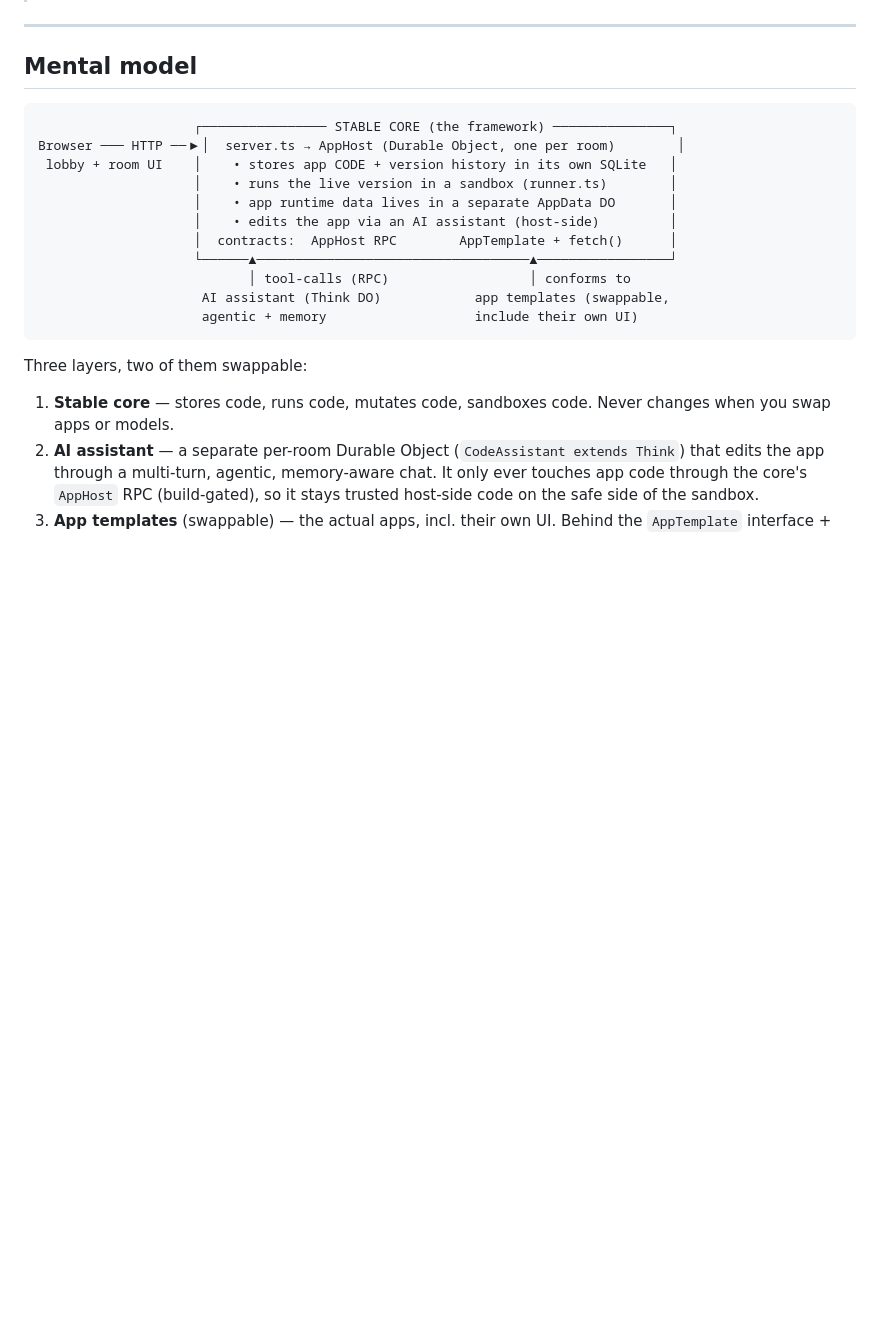
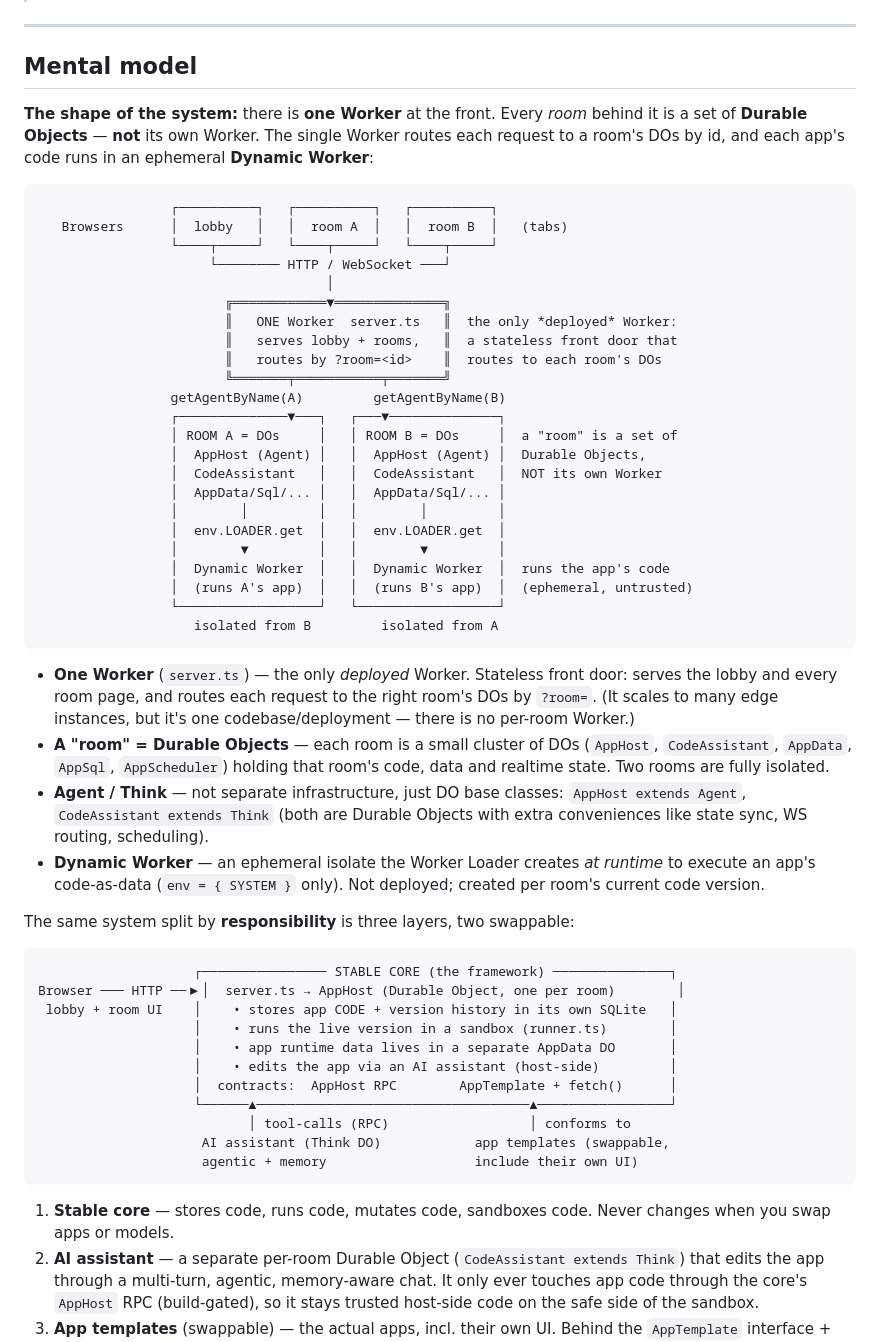
Before and after one commit to AntoniTok/mutable-app-framework, a Markdown page: README.md, the part around the change. GitHub-like rendering; blank space fills up the shorter version.

Commit message:
docs: high-level topology diagram in README + refresh SDK-usage suggestions
- README Mental model: add a 'one Worker, many DO-rooms' topology diagram +
  role one-liners (Worker / room=DOs / Agent-Think / Dynamic Worker), correcting
  the 'per-room Worker' misconception; keep the responsibility-layers view after it.
- cloudflare-sdk-usage 'Suggestions': mark the resource-limits item done and note
  it grew into the full config/limits.ts guardrail suite (per-run + store/email/
  scheduler/SQL caps, BOUNDS, /api/limits); request-rate throttling still open.

````diff
--- a/README.md
+++ b/README.md
@@ -17,6 +17,53 @@ the app — by hand or by asking an AI — and the next request runs the new cod
 
 ## Mental model
 
+**The shape of the system:** there is **one Worker** at the front. Every *room*
+behind it is a set of **Durable Objects** — **not** its own Worker. The single
+Worker routes each request to a room's DOs by id, and each app's code runs in an
+ephemeral **Dynamic Worker**:
+
+```
+                 ┌──────────┐   ┌──────────┐   ┌──────────┐
+   Browsers      │  lobby   │   │  room A  │   │  room B  │   (tabs)
+                 └────┬─────┘   └────┬─────┘   └────┬─────┘
+                      └──────── HTTP / WebSocket ───┘
+                                     │
+                        ╔════════════▼══════════════╗
+                        ║   ONE Worker  server.ts   ║  the only *deployed* Worker:
+                        ║   serves lobby + rooms,   ║  a stateless front door that
+                        ║   routes by ?room=<id>    ║  routes to each room's DOs
+                        ╚═══════╤═══════════╤═══════╝
+                 getAgentByName(A)         getAgentByName(B)
+                 ┌──────────────▼───┐   ┌───▼──────────────┐
+                 │ ROOM A = DOs     │   │ ROOM B = DOs     │  a "room" is a set of
+                 │  AppHost (Agent) │   │  AppHost (Agent) │  Durable Objects,
+                 │  CodeAssistant   │   │  CodeAssistant   │  NOT its own Worker
+                 │  AppData/Sql/... │   │  AppData/Sql/... │
+                 │        │         │   │        │         │
+                 │  env.LOADER.get  │   │  env.LOADER.get  │
+                 │        ▼         │   │        ▼         │
+                 │  Dynamic Worker  │   │  Dynamic Worker  │  runs the app's code
+                 │  (runs A's app)  │   │  (runs B's app)  │  (ephemeral, untrusted)
+                 └──────────────────┘   └──────────────────┘
+                    isolated from B         isolated from A
+```
+
+- **One Worker** (`server.ts`) — the only *deployed* Worker. Stateless front
+  door: serves the lobby and every room page, and routes each request to the
+  right room's DOs by `?room=`. (It scales to many edge instances, but it's one
+  codebase/deployment — there is no per-room Worker.)
+- **A "room" = Durable Objects** — each room is a small cluster of DOs
+  (`AppHost`, `CodeAssistant`, `AppData`, `AppSql`, `AppScheduler`) holding that
+  room's code, data and realtime state. Two rooms are fully isolated.
+- **Agent / Think** — not separate infrastructure, just DO base classes:
+  `AppHost extends Agent`, `CodeAssistant extends Think` (both are Durable
+  Objects with extra conveniences like state sync, WS routing, scheduling).
+- **Dynamic Worker** — an ephemeral isolate the Worker Loader creates *at
+  runtime* to execute an app's code-as-data (`env = { SYSTEM }` only). Not
+  deployed; created per room's current code version.
+
+The same system split by **responsibility** is three layers, two swappable:
+
 ```
                     ┌──────────────── STABLE CORE (the framework) ───────────────┐
 Browser ─── HTTP ──▶│  server.ts → AppHost (Durable Object, one per room)        │
@@ -30,8 +77,6 @@ Browser ─── HTTP ──▶│  server.ts → AppHost (Durable Object, one
                      AI assistant (Think DO)            app templates (swappable,
                      agentic + memory                   include their own UI)
 ```
-
-Three layers, two of them swappable:
 
 1. **Stable core** — stores code, runs code, mutates code, sandboxes code. Never
    changes when you swap apps or models.
````
Also changed, not shown: docs/cloudflare-sdk-usage.md (+9 -9 lines).
